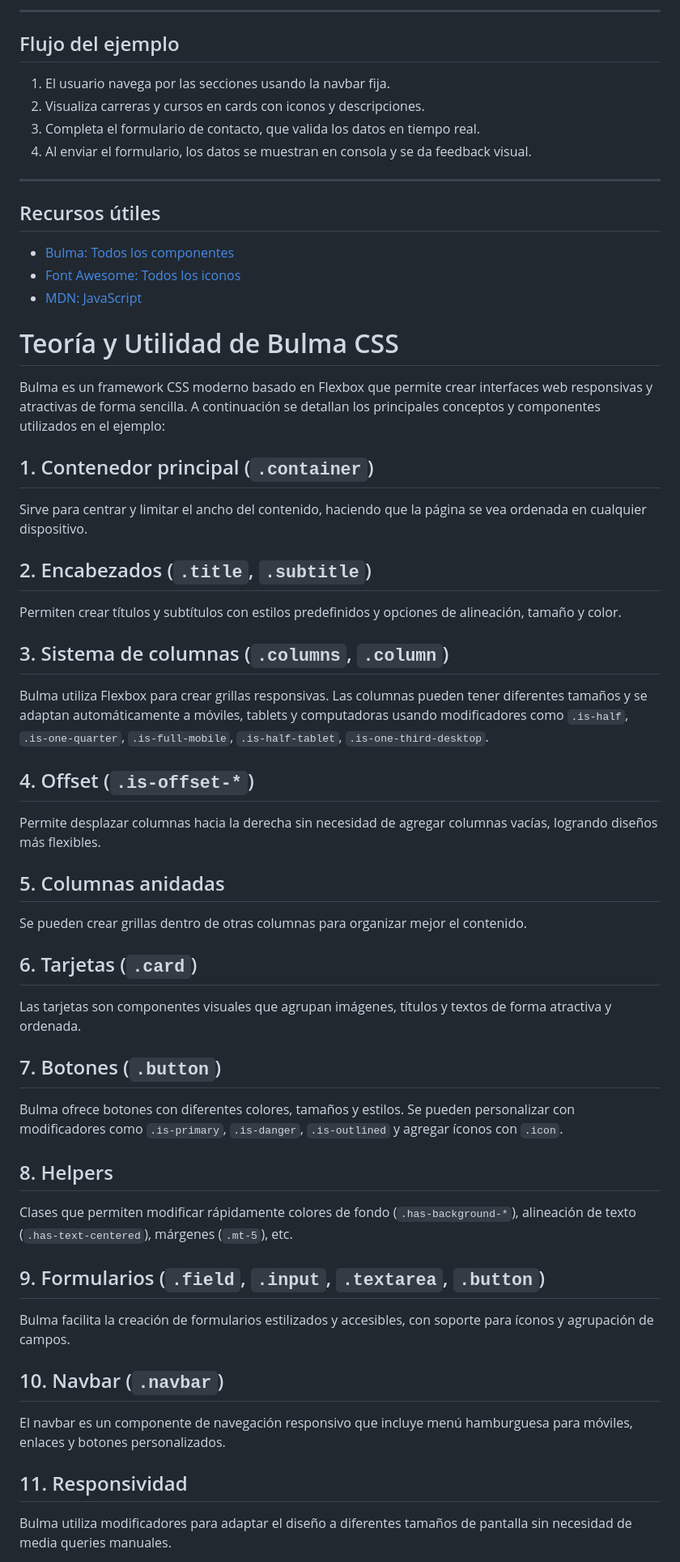
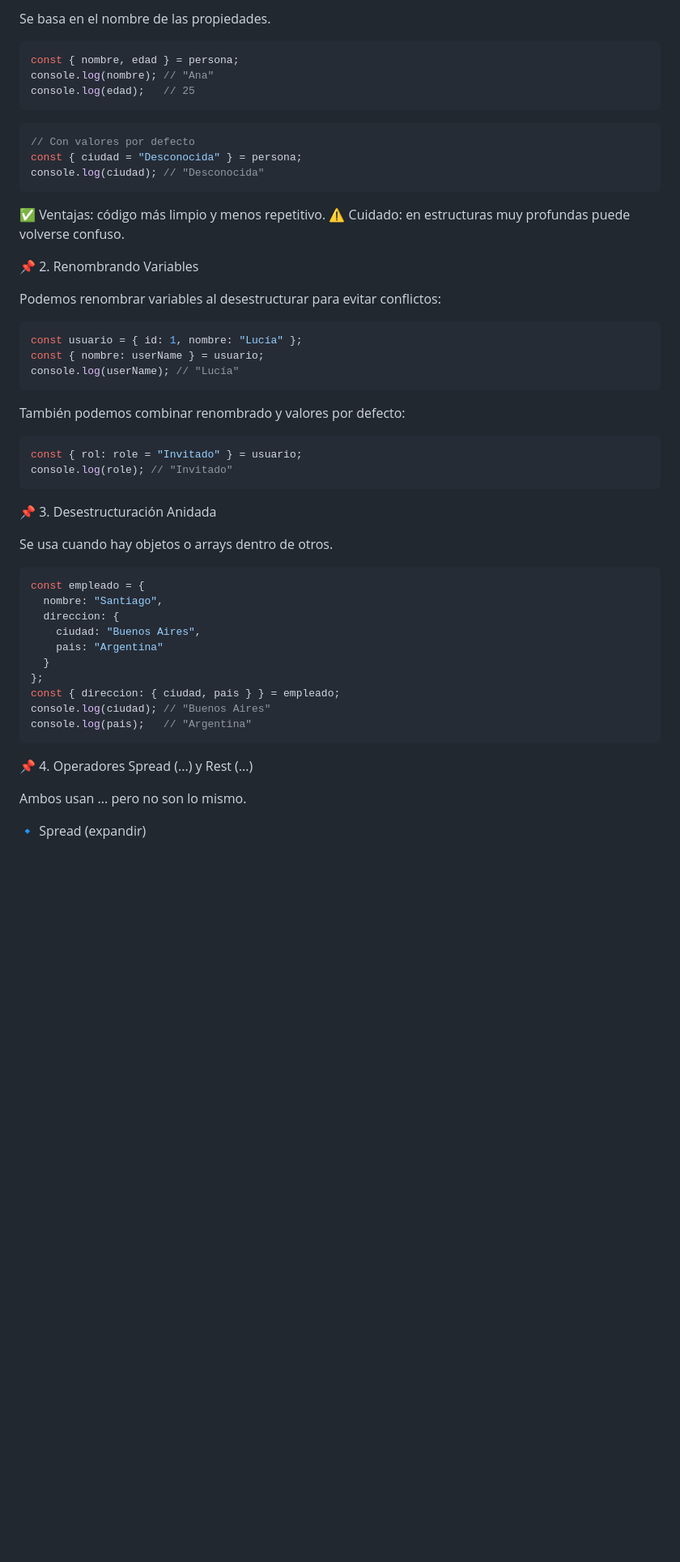
Before and after one commit to cintyy73/comision-2501-03, a Markdown page: README.md, the part around one of its changes. Shown at 81% size. Rendered like a GitHub page; blank space fills up the shorter version.

````diff
--- a/README.md
+++ b/README.md
@@ -37,54 +35,61 @@ Referencias:
 
----
+Se basa en el nombre de las propiedades.
 
-## Flujo del ejemplo
 
-1. El usuario navega por las secciones usando la navbar fija.
-2. Visualiza carreras y cursos en cards con iconos y descripciones.
-3. Completa el formulario de contacto, que valida los datos en tiempo real.
-4. Al enviar el formulario, los datos se muestran en consola y se da feedback visual.
+```js
+const { nombre, edad } = persona;
+console.log(nombre); // "Ana"
+console.log(edad);   // 25
+```
 
----
+```js
+// Con valores por defecto
+const { ciudad = "Desconocida" } = persona;
+console.log(ciudad); // "Desconocida"
+```
 
-## Recursos útiles
 
-- [Bulma: Todos los componentes](https://bulma.io/documentation/)
-- [Font Awesome: Todos los iconos](https://fontawesome.com/icons)
-- [MDN: JavaScript](https://developer.mozilla.org/es/docs/Web/JavaScript)
-# Teoría y Utilidad de Bulma CSS
+✅ Ventajas: código más limpio y menos repetitivo.
+⚠️ Cuidado: en estructuras muy profundas puede volverse confuso.
 
-Bulma es un framework CSS moderno basado en Flexbox que permite crear interfaces web responsivas y atractivas de forma sencilla. A continuación se detallan los principales conceptos y componentes utilizados en el ejemplo:
+📌 2. Renombrando Variables
 
-## 1. Contenedor principal (`.container`)
-Sirve para centrar y limitar el ancho del contenido, haciendo que la página se vea ordenada en cualquier dispositivo.
+Podemos renombrar variables al desestructurar para evitar conflictos:
 
-## 2. Encabezados (`.title`, `.subtitle`)
-Permiten crear títulos y subtítulos con estilos predefinidos y opciones de alineación, tamaño y color.
+```js
+const usuario = { id: 1, nombre: "Lucía" };
+const { nombre: userName } = usuario;
+console.log(userName); // "Lucía"
+```
 
-## 3. Sistema de columnas (`.columns`, `.column`)
-Bulma utiliza Flexbox para crear grillas responsivas. Las columnas pueden tener diferentes tamaños y se adaptan automáticamente a móviles, tablets y computadoras usando modificadores como `.is-half`, `.is-one-quarter`, `.is-full-mobile`, `.is-half-tablet`, `.is-one-third-desktop`.
 
-## 4. Offset (`.is-offset-*`)
-Permite desplazar columnas hacia la derecha sin necesidad de agregar columnas vacías, logrando diseños más flexibles.
+También podemos combinar renombrado y valores por defecto:
 
-## 5. Columnas anidadas
-Se pueden crear grillas dentro de otras columnas para organizar mejor el contenido.
+```js
+const { rol: role = "Invitado" } = usuario;
+console.log(role); // "Invitado"
+```
 
-## 6. Tarjetas (`.card`)
-Las tarjetas son componentes visuales que agrupan imágenes, títulos y textos de forma atractiva y ordenada.
+📌 3. Desestructuración Anidada
 
-## 7. Botones (`.button`)
-Bulma ofrece botones con diferentes colores, tamaños y estilos. Se pueden personalizar con modificadores como `.is-primary`, `.is-danger`, `.is-outlined` y agregar íconos con `.icon`.
+Se usa cuando hay objetos o arrays dentro de otros.
 
-## 8. Helpers
-Clases que permiten modificar rápidamente colores de fondo (`.has-background-*`), alineación de texto (`.has-text-centered`), márgenes (`.mt-5`), etc.
+```js
+const empleado = {
+  nombre: "Santiago",
+  direccion: {
+    ciudad: "Buenos Aires",
+    pais: "Argentina"
+  }
+};
+const { direccion: { ciudad, pais } } = empleado;
+console.log(ciudad); // "Buenos Aires"
+console.log(pais);   // "Argentina"
+```
 
-## 9. Formularios (`.field`, `.input`, `.textarea`, `.button`)
-Bulma facilita la creación de formularios estilizados y accesibles, con soporte para íconos y agrupación de campos.
+📌 4. Operadores Spread (...) y Rest (...)
 
-## 10. Navbar (`.navbar`)
-El navbar es un componente de navegación responsivo que incluye menú hamburguesa para móviles, enlaces y botones personalizados.
+Ambos usan ... pero no son lo mismo.
 
-## 11. Responsividad
-Bulma utiliza modificadores para adaptar el diseño a diferentes tamaños de pantalla sin necesidad de media queries manuales.
+🔹 Spread (expandir)
 
````
Also changed, not shown: other parts of README.md (+147 -37 lines).
